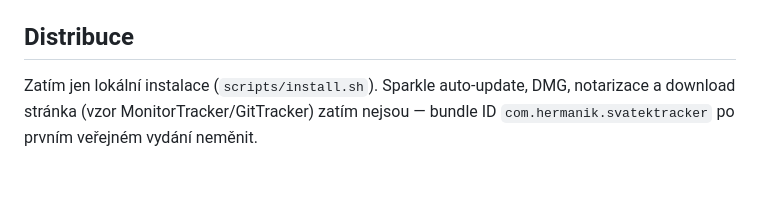
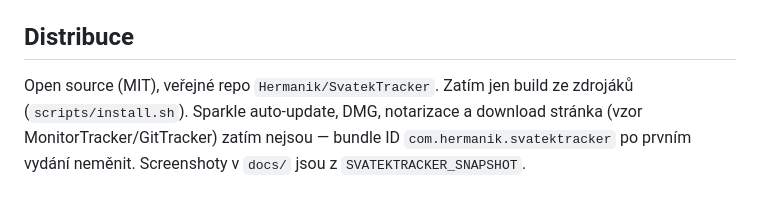
Before and after one commit to Hermanik/SvatekTracker, a Markdown page: CLAUDE.md, the part around the change. Drawn GitHub-style.

```diff
--- a/CLAUDE.md
+++ b/CLAUDE.md
@@ -47,6 +47,8 @@ Vyžaduje Xcode (Swift 6.2+). Cíl: **arm64, macOS 14+**.
 
 ## Distribuce
 
-Zatím jen lokální instalace (`scripts/install.sh`). Sparkle auto-update, DMG,
-notarizace a download stránka (vzor MonitorTracker/GitTracker) zatím nejsou —
-bundle ID `com.hermanik.svatektracker` po prvním veřejném vydání neměnit.
+Open source (MIT), veřejné repo `Hermanik/SvatekTracker`. Zatím jen build ze
+zdrojáků (`scripts/install.sh`). Sparkle auto-update, DMG, notarizace a download
+stránka (vzor MonitorTracker/GitTracker) zatím nejsou — bundle ID
+`com.hermanik.svatektracker` po prvním vydání neměnit. Screenshoty v `docs/`
+jsou z `SVATEKTRACKER_SNAPSHOT`.
```
Also changed, not shown: README.md (+44 -4 lines), docs/jmeniny.png (added), docs/svatky.png (added), 2 other files.
